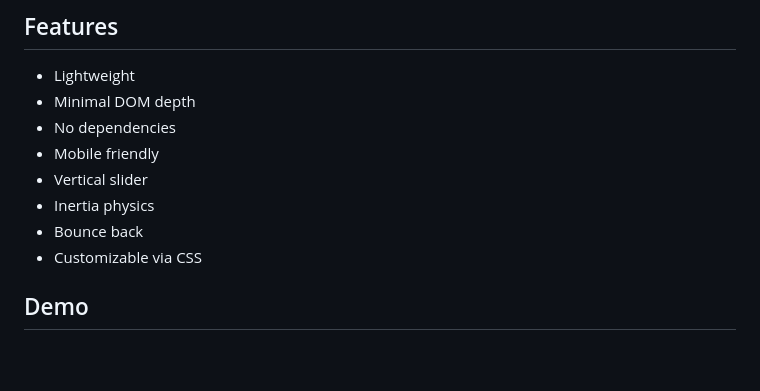
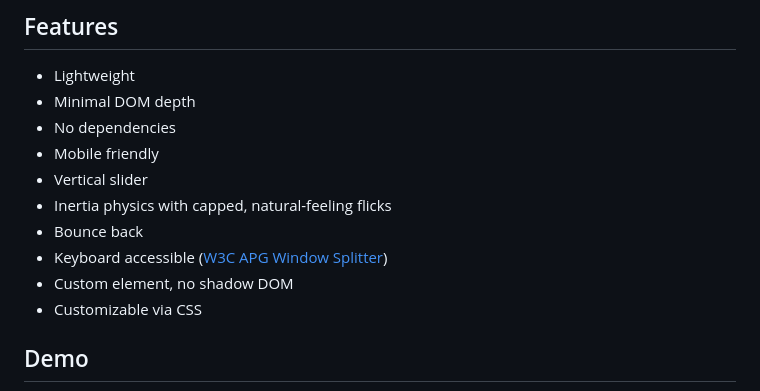
Before and after one commit to stamat/compare-images-slider, a Markdown page: README.md, the part around one of its changes. Rendered like a GitHub page; blank space fills up the shorter version.

```diff
--- a/README.md
+++ b/README.md
@@ -11,8 +11,10 @@ A simple slider for comparing two images visually.
 - No dependencies
 - Mobile friendly
 - Vertical slider
-- Inertia physics
+- Inertia physics with capped, natural-feeling flicks
 - Bounce back
+- Keyboard accessible ([W3C APG Window Splitter](https://www.w3.org/WAI/ARIA/apg/patterns/windowsplitter/))
+- Custom element, no shadow DOM
 - Customizable via CSS
 
 ## Demo
```
Also changed, not shown: other parts of README.md (+47 -7 lines).
